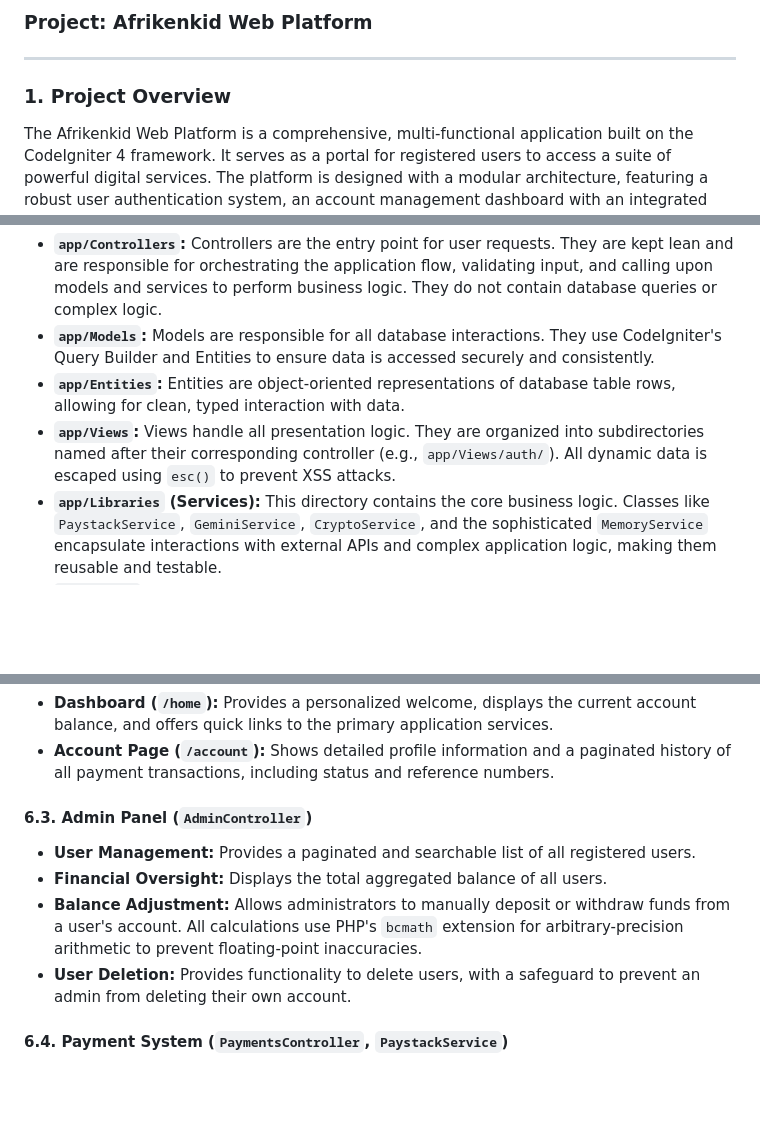
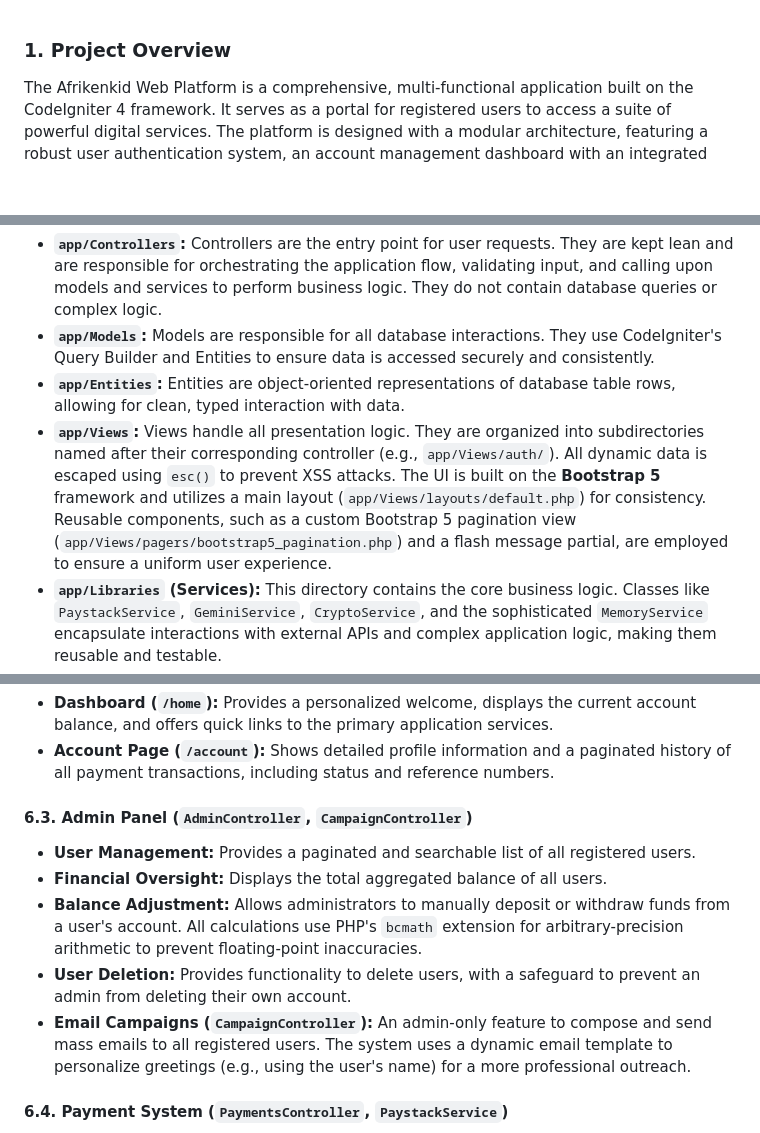
Before and after one commit to nehemiaobati/codeigniter, a Markdown page: documentatio.md, 3 parts joined by grey strips. Drawn GitHub-style; blank space fills up the shorter version.

Commit message:
feat: Enhance documentation with UI and Admin Panel details
Update documentation to include details about the Bootstrap 5 UI framework and the new email campaign functionality in the admin panel.

The documentation now specifies the use of Bootstrap 5 for the UI, including the main layout and custom pagination view. It also details the new `CampaignController` in the admin panel, which allows for sending mass emails to users with personalized greetings. This provides a clearer understanding of the project's frontend and administrative capabilities.

```diff
--- a/documentatio.md
+++ b/documentatio.md
@@ -1,7 +1,3 @@
-### **Project: Afrikenkid Web Platform**
-
-***
-
 ### 1. Project Overview
 
 The Afrikenkid Web Platform is a comprehensive, multi-functional application built on the CodeIgniter 4 framework. It serves as a portal for registered users to access a suite of powerful digital services. The platform is designed with a modular architecture, featuring a robust user authentication system, an account management dashboard with an integrated balance and payment system, and an administrative panel for user oversight.
@@ -49,7 +45,7 @@ The project strictly follows the **Model-View-Controller (MVC)** architectural p
 *   **`app/Controllers`:** Controllers are the entry point for user requests. They are kept lean and are responsible for orchestrating the application flow, validating input, and calling upon models and services to perform business logic. They do not contain database queries or complex logic.
 *   **`app/Models`:** Models are responsible for all database interactions. They use CodeIgniter's Query Builder and Entities to ensure data is accessed securely and consistently.
 *   **`app/Entities`:** Entities are object-oriented representations of database table rows, allowing for clean, typed interaction with data.
-*   **`app/Views`:** Views handle all presentation logic. They are organized into subdirectories named after their corresponding controller (e.g., `app/Views/auth/`). All dynamic data is escaped using `esc()` to prevent XSS attacks.
+*   **`app/Views`:** Views handle all presentation logic. They are organized into subdirectories named after their corresponding controller (e.g., `app/Views/auth/`). All dynamic data is escaped using `esc()` to prevent XSS attacks. The UI is built on the **Bootstrap 5** framework and utilizes a main layout (`app/Views/layouts/default.php`) for consistency. Reusable components, such as a custom Bootstrap 5 pagination view (`app/Views/pagers/bootstrap5_pagination.php`) and a flash message partial, are employed to ensure a uniform user experience.
 *   **`app/Libraries` (Services):** This directory contains the core business logic. Classes like `PaystackService`, `GeminiService`, `CryptoService`, and the sophisticated `MemoryService` encapsulate interactions with external APIs and complex application logic, making them reusable and testable.
 *   **`app/Config`:** This directory centralizes all application configuration, including a custom `AGI.php` file that fine-tunes the behavior of the AI's memory system.
 *   **`app/Filters`:** These classes act as middleware to protect routes. `AuthFilter` ensures a user is logged in, while `BalanceFilter` checks for sufficient funds before allowing access to paid services.
@@ -78,11 +74,12 @@ The database schema is defined by the following migration files and tables:
 *   **Dashboard (`/home`):** Provides a personalized welcome, displays the current account balance, and offers quick links to the primary application services.
 *   **Account Page (`/account`):** Shows detailed profile information and a paginated history of all payment transactions, including status and reference numbers.
 
-#### 6.3. Admin Panel (`AdminController`)
+#### 6.3. Admin Panel (`AdminController`, `CampaignController`)
 *   **User Management:** Provides a paginated and searchable list of all registered users.
 *   **Financial Oversight:** Displays the total aggregated balance of all users.
 *   **Balance Adjustment:** Allows administrators to manually deposit or withdraw funds from a user's account. All calculations use PHP's `bcmath` extension for arbitrary-precision arithmetic to prevent floating-point inaccuracies.
 *   **User Deletion:** Provides functionality to delete users, with a safeguard to prevent an admin from deleting their own account.
+*   **Email Campaigns (`CampaignController`):** An admin-only feature to compose and send mass emails to all registered users. The system uses a dynamic email template to personalize greetings (e.g., using the user's name) for a more professional outreach.
 
 #### 6.4. Payment System (`PaymentsController`, `PaystackService`)
 *   **Initiation:** The user submits an amount to deposit. The system creates a `pending` payment record and redirects the user to the secure Paystack payment gateway.
```
